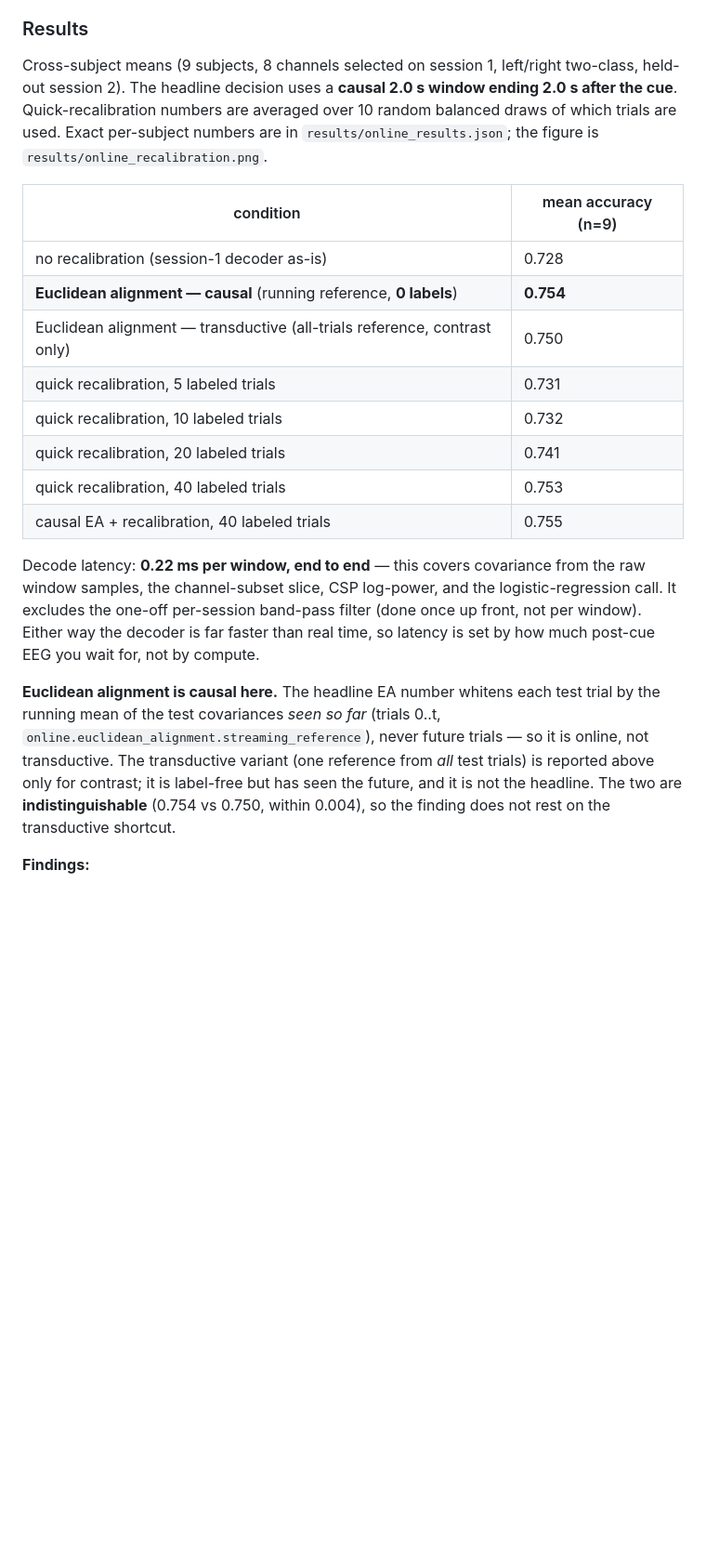
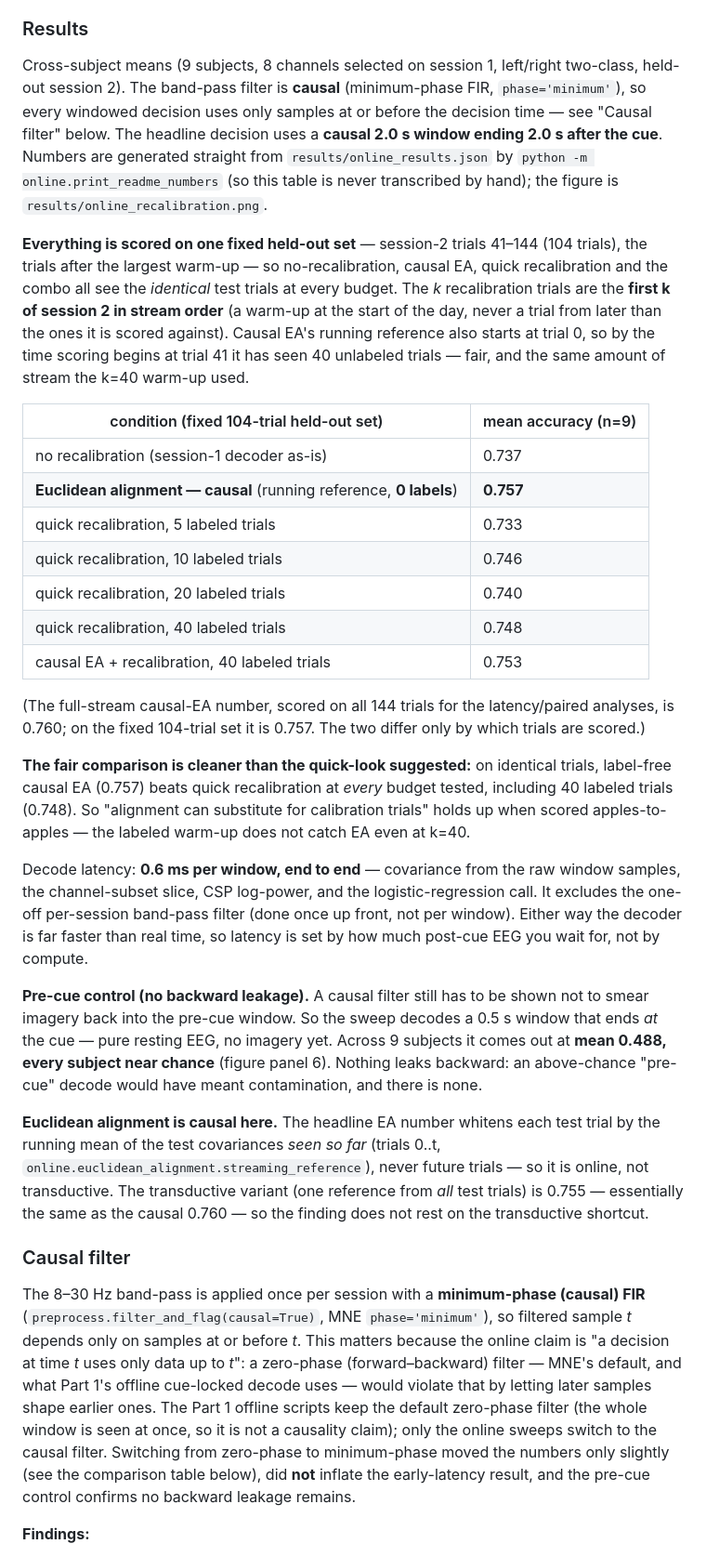
Before and after one commit to kevinrook7/64-channel-eeg-head-cap-electrode-placement-optimization, a Markdown page: README.md, the part around one of its changes. Shown at 93% size. Drawn GitHub-style; blank space fills up the shorter version.

```diff
--- a/README.md
+++ b/README.md
@@ -67,22 +69,33 @@ Modules:
 
 ### Results
 
-Cross-subject means (9 subjects, 8 channels selected on session 1, left/right two-class, held-out session 2). The headline decision uses a **causal 2.0 s window ending 2.0 s after the cue**. Quick-recalibration numbers are averaged over 10 random balanced draws of which trials are used. Exact per-subject numbers are in `results/online_results.json`; the figure is `results/online_recalibration.png`.
+Cross-subject means (9 subjects, 8 channels selected on session 1, left/right two-class, held-out session 2). The band-pass filter is **causal** (minimum-phase FIR, `phase='minimum'`), so every windowed decision uses only samples at or before the decision time — see "Causal filter" below. The headline decision uses a **causal 2.0 s window ending 2.0 s after the cue**. Numbers are generated straight from `results/online_results.json` by `python -m online.print_readme_numbers` (so this table is never transcribed by hand); the figure is `results/online_recalibration.png`.
 
-| condition | mean accuracy (n=9) |
+**Everything is scored on one fixed held-out set** — session-2 trials 41–144 (104 trials), the trials after the largest warm-up — so no-recalibration, causal EA, quick recalibration and the combo all see the *identical* test trials at every budget. The *k* recalibration trials are the **first k of session 2 in stream order** (a warm-up at the start of the day, never a trial from later than the ones it is scored against). Causal EA's running reference also starts at trial 0, so by the time scoring begins at trial 41 it has seen 40 unlabeled trials — fair, and the same amount of stream the k=40 warm-up used.
+
+| condition (fixed 104-trial held-out set) | mean accuracy (n=9) |
 |---|---|
-| no recalibration (session-1 decoder as-is) | 0.728 |
-| **Euclidean alignment — causal** (running reference, **0 labels**) | **0.754** |
-| Euclidean alignment — transductive (all-trials reference, contrast only) | 0.750 |
-| quick recalibration, 5 labeled trials | 0.731 |
-| quick recalibration, 10 labeled trials | 0.732 |
-| quick recalibration, 20 labeled trials | 0.741 |
-| quick recalibration, 40 labeled trials | 0.753 |
-| causal EA + recalibration, 40 labeled trials | 0.755 |
+| no recalibration (session-1 decoder as-is) | 0.737 |
+| **Euclidean alignment — causal** (running reference, **0 labels**) | **0.757** |
+| quick recalibration, 5 labeled trials | 0.733 |
+| quick recalibration, 10 labeled trials | 0.746 |
+| quick recalibration, 20 labeled trials | 0.740 |
+| quick recalibration, 40 labeled trials | 0.748 |
+| causal EA + recalibration, 40 labeled trials | 0.753 |
 
-Decode latency: **0.22 ms per window, end to end** — this covers covariance from the raw window samples, the channel-subset slice, CSP log-power, and the logistic-regression call. It excludes the one-off per-session band-pass filter (done once up front, not per window). Either way the decoder is far faster than real time, so latency is set by how much post-cue EEG you wait for, not by compute.
+(The full-stream causal-EA number, scored on all 144 trials for the latency/paired analyses, is 0.760; on the fixed 104-trial set it is 0.757. The two differ only by which trials are scored.)
 
-**Euclidean alignment is causal here.** The headline EA number whitens each test trial by the running mean of the test covariances *seen so far* (trials 0..t, `online.euclidean_alignment.streaming_reference`), never future trials — so it is online, not transductive. The transductive variant (one reference from *all* test trials) is reported above only for contrast; it is label-free but has seen the future, and it is not the headline. The two are **indistinguishable** (0.754 vs 0.750, within 0.004), so the finding does not rest on the transductive shortcut.
+**The fair comparison is cleaner than the quick-look suggested:** on identical trials, label-free causal EA (0.757) beats quick recalibration at *every* budget tested, including 40 labeled trials (0.748). So "alignment can substitute for calibration trials" holds up when scored apples-to-apples — the labeled warm-up does not catch EA even at k=40.
+
+Decode latency: **0.6 ms per window, end to end** — covariance from the raw window samples, the channel-subset slice, CSP log-power, and the logistic-regression call. It excludes the one-off per-session band-pass filter (done once up front, not per window). Either way the decoder is far faster than real time, so latency is set by how much post-cue EEG you wait for, not by compute.
+
+**Pre-cue control (no backward leakage).** A causal filter still has to be shown not to smear imagery back into the pre-cue window. So the sweep decodes a 0.5 s window that ends *at* the cue — pure resting EEG, no imagery yet. Across 9 subjects it comes out at **mean 0.488, every subject near chance** (figure panel 6). Nothing leaks backward: an above-chance "pre-cue" decode would have meant contamination, and there is none.
+
+**Euclidean alignment is causal here.** The headline EA number whitens each test trial by the running mean of the test covariances *seen so far* (trials 0..t, `online.euclidean_alignment.streaming_reference`), never future trials — so it is online, not transductive. The transductive variant (one reference from *all* test trials) is 0.755 — essentially the same as the causal 0.760 — so the finding does not rest on the transductive shortcut.
+
+### Causal filter
+
+The 8–30 Hz band-pass is applied once per session with a **minimum-phase (causal) FIR** (`preprocess.filter_and_flag(causal=True)`, MNE `phase='minimum'`), so filtered sample *t* depends only on samples at or before *t*. This matters because the online claim is "a decision at time *t* uses only data up to *t*": a zero-phase (forward–backward) filter — MNE's default, and what Part 1's offline cue-locked decode uses — would violate that by letting later samples shape earlier ones. The Part 1 offline scripts keep the default zero-phase filter (the whole window is seen at once, so it is not a causality claim); only the online sweeps switch to the causal filter. Switching from zero-phase to minimum-phase moved the numbers only slightly (see the comparison table below), did **not** inflate the early-latency result, and the pre-cue control confirms no backward leakage remains.
 
 **Findings:**
 
```
Also changed, not shown: other parts of README.md (+26 -8 lines), results/online_recalibration.png, 9 other files.
